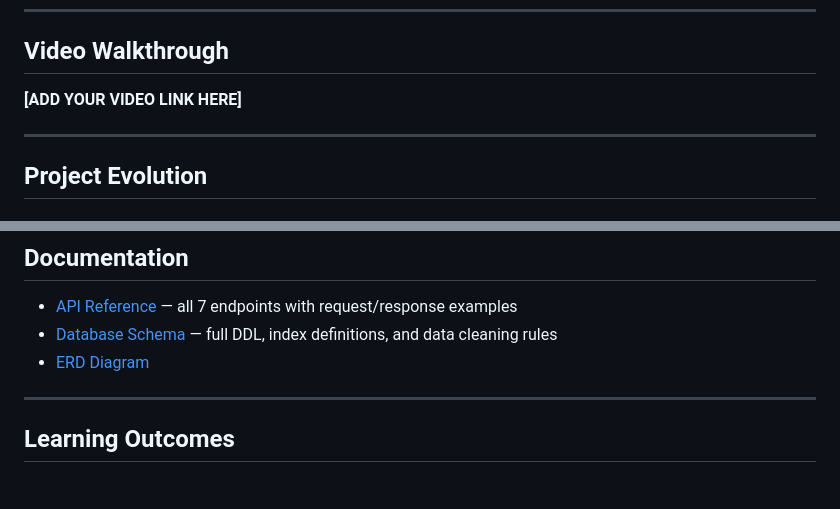
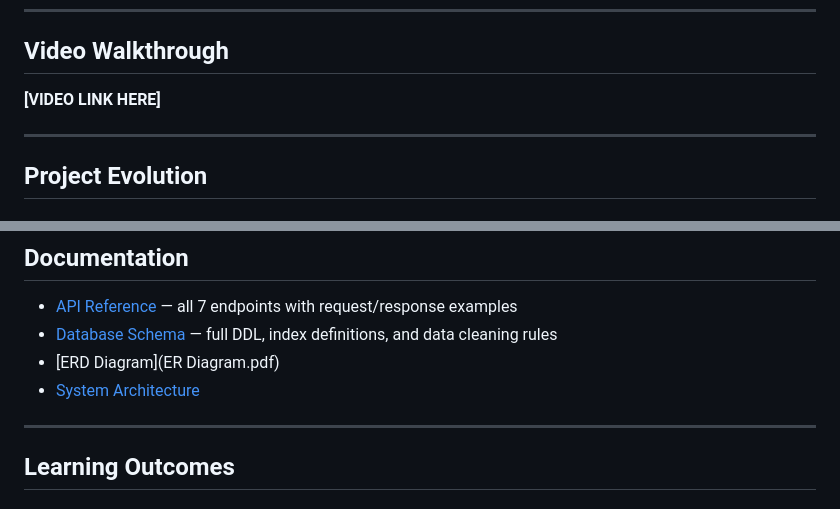
Before and after one commit to Umutoni2/Urban-Mobility-Data-Explorer, a Markdown page: README.md, 2 parts joined by grey strips. GitHub-like rendering.

Commit message:
Update links in README for video and documentation

```diff
--- a/README.md
+++ b/README.md
@@ -16,7 +16,7 @@
 ---
 
 ## Video Walkthrough
-**[ADD YOUR VIDEO LINK HERE]**
+**[VIDEO LINK HERE]**
 
 ---
 
@@ -536,7 +536,8 @@ npm start
 
 - [API Reference](#api-documentation) — all 7 endpoints with request/response examples
 - [Database Schema](schema.sql) — full DDL, index definitions, and data cleaning rules
-- [ERD Diagram](docs/ERD.pdf)
+- [ERD Diagram](ER Diagram.pdf)
+- [System Architecture](.Architecture)
 
 ---
 
```
